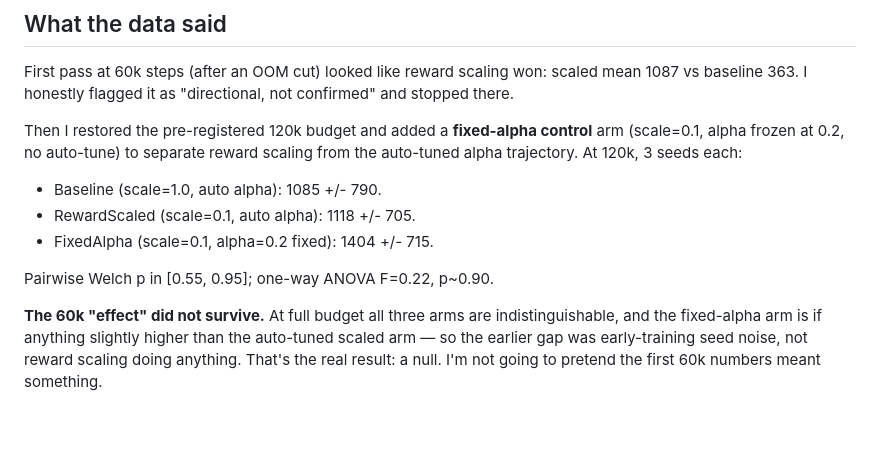
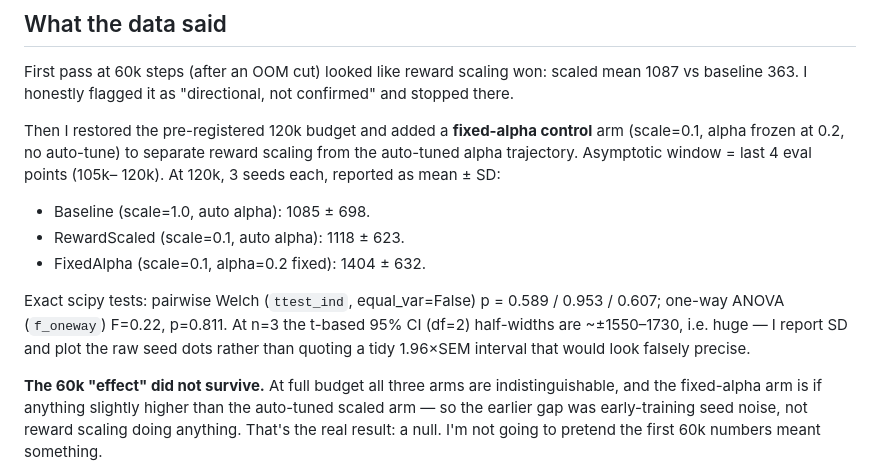
Before and after one commit to dafahaha/embodied-offpolicy-study, a Markdown page: RESEARCH_RETRO.md, the part around the change. Drawn GitHub-style; blank space fills up the shorter version.

```diff
--- a/RESEARCH_RETRO.md
+++ b/RESEARCH_RETRO.md
@@ -42,13 +42,17 @@ confirmed" and stopped there.
 
 Then I restored the pre-registered 120k budget and added a **fixed-alpha control**
 arm (scale=0.1, alpha frozen at 0.2, no auto-tune) to separate reward scaling from
-the auto-tuned alpha trajectory. At 120k, 3 seeds each:
+the auto-tuned alpha trajectory. Asymptotic window = last 4 eval points (105k–
+120k). At 120k, 3 seeds each, reported as mean ± SD:
 
-- Baseline (scale=1.0, auto alpha): 1085 +/- 790.
-- RewardScaled (scale=0.1, auto alpha): 1118 +/- 705.
-- FixedAlpha (scale=0.1, alpha=0.2 fixed): 1404 +/- 715.
+- Baseline (scale=1.0, auto alpha): 1085 ± 698.
+- RewardScaled (scale=0.1, auto alpha): 1118 ± 623.
+- FixedAlpha (scale=0.1, alpha=0.2 fixed): 1404 ± 632.
 
-Pairwise Welch p in [0.55, 0.95]; one-way ANOVA F=0.22, p~0.90.
+Exact scipy tests: pairwise Welch (`ttest_ind`, equal_var=False) p = 0.589 / 0.953
+/ 0.607; one-way ANOVA (`f_oneway`) F=0.22, p=0.811. At n=3 the t-based 95% CI
+(df=2) half-widths are ~±1550–1730, i.e. huge — I report SD and plot the raw seed
+dots rather than quoting a tidy 1.96×SEM interval that would look falsely precise.
 
 **The 60k "effect" did not survive.** At full budget all three arms are
 indistinguishable, and the fixed-alpha arm is if anything slightly higher than the
```
Also changed, not shown: PRE_REGISTRATION.md (+3 -2 lines), README.md (+16 -11 lines), figures/asymptotic.png, figures/learning_curve.png, 2 other files.
